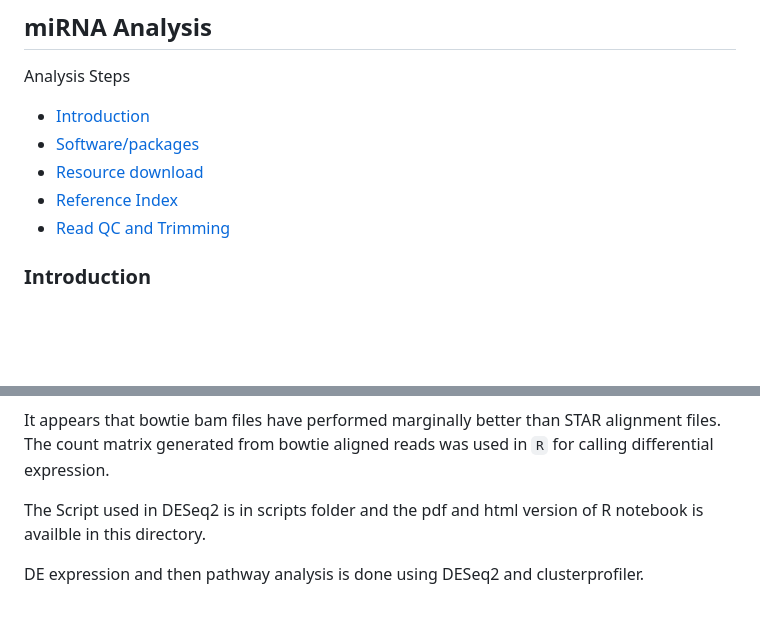
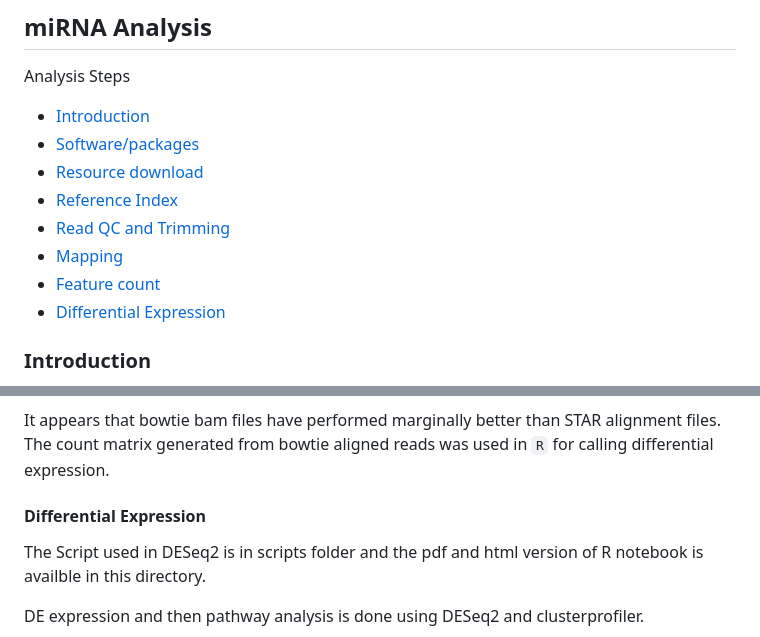
Before and after one commit to vijender-singh/Projects_RNAseq, a Markdown page: miRNA_DiffExp/README.md, 2 parts joined by grey strips. Rendered like a GitHub page; blank space fills up the shorter version.

```diff
--- a/miRNA_DiffExp/README.md
+++ b/miRNA_DiffExp/README.md
@@ -7,6 +7,9 @@ Analysis Steps
 - [Resource download](#resources)
 - [Reference Index](#Index)
 - [Read QC and Trimming](#read-qc--3-step-process)
+- [Mapping](#read-mapping)
+- [Feature count](#feature-count)
+- [Differential Expression](#differential-expression)
 
 
 ### Introduction
@@ -256,6 +259,8 @@ The featurecount performance on bowtie and STAR bam files can be seen below.
 
 It appears that bowtie bam files have performed marginally better than STAR alignment files.  The count matrix generated from bowtie aligned reads was used in `R` for calling differential expression.
 
+#### Differential Expression
+
 The Script used in DESeq2 is in scripts folder and the pdf and html version of R notebook is availble in this directory.
 
 DE expression and then pathway analysis is done using DESeq2 and clusterprofiler.
```
Also changed, not shown: miRNA_DiffExp/Scripts/README.md (deleted, +0 -266 lines).
